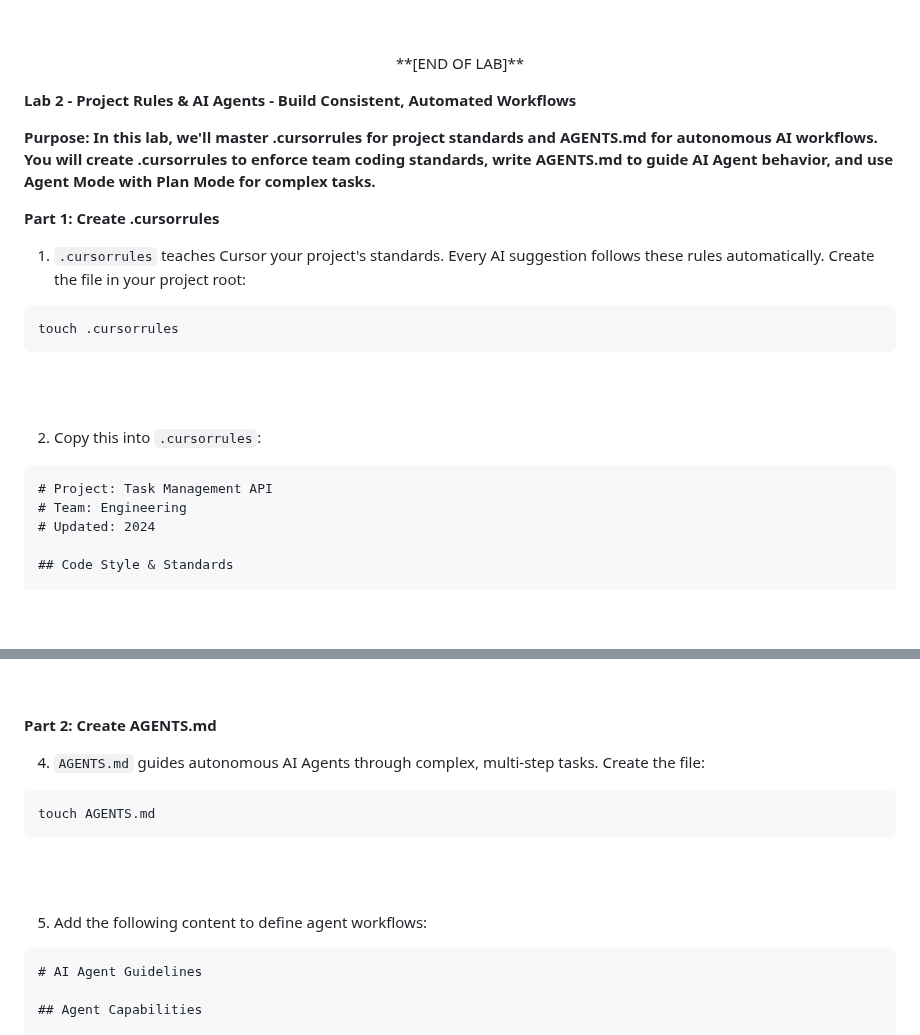
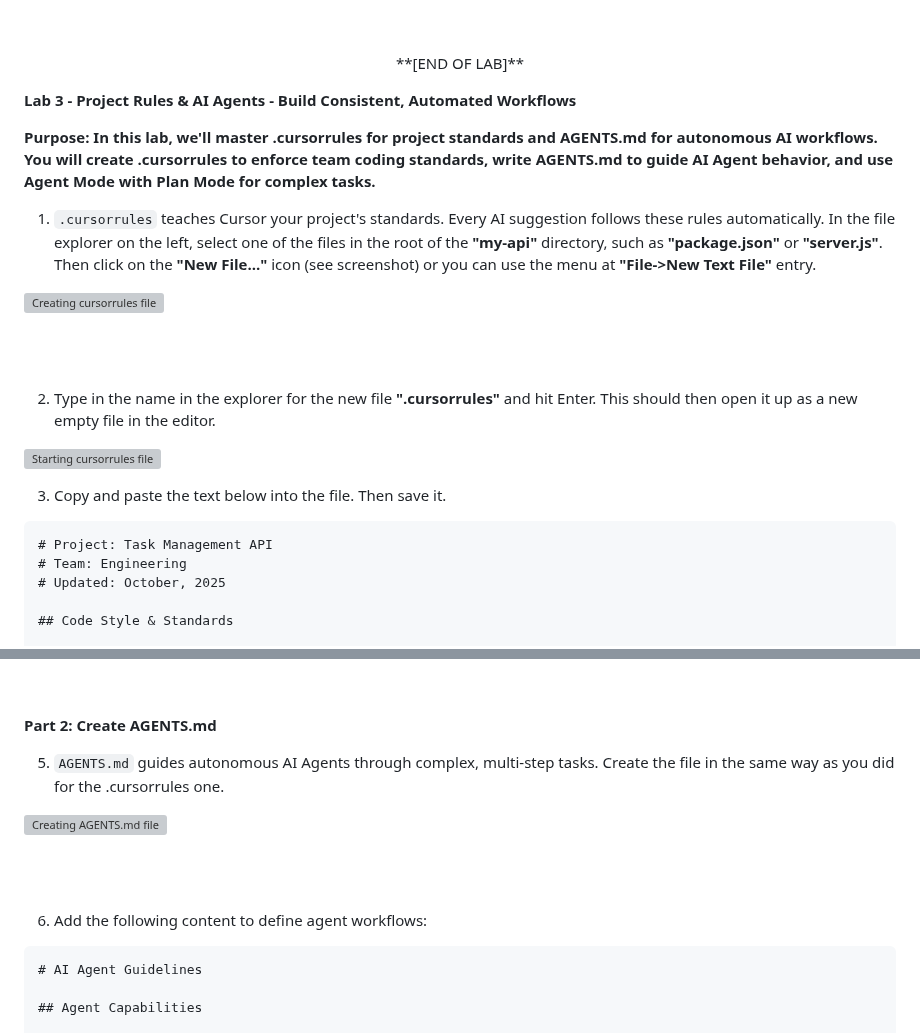
Before and after one commit to skillrepos/cursor, a Markdown page: labs.md, 2 parts joined by grey strips. Drawn GitHub-style; blank space fills up the shorter version; grey boxes are pictures that could not be loaded.

````diff
--- a/labs.md
+++ b/labs.md
@@ -209,26 +209,28 @@ Make sure all files work together seamlessly.
 </p>
 </br></br>
 
-**Lab 2 - Project Rules & AI Agents - Build Consistent, Automated Workflows**
+**Lab 3 - Project Rules & AI Agents - Build Consistent, Automated Workflows**
 
 **Purpose: In this lab, we'll master .cursorrules for project standards and AGENTS.md for autonomous AI workflows. You will create .cursorrules to enforce team coding standards, write AGENTS.md to guide AI Agent behavior, and use Agent Mode with Plan Mode for complex tasks.**
 
-**Part 1: Create .cursorrules**
-
-1. `.cursorrules` teaches Cursor your project's standards. Every AI suggestion follows these rules automatically. Create the file in your project root:
-
-```
-touch .cursorrules
-```
-
-<br><br>
-
-2. Copy this into `.cursorrules`:
+
+1. `.cursorrules` teaches Cursor your project's standards. Every AI suggestion follows these rules automatically. In the file explorer on the left, select one of the files in the root of the **"my-api"** directory, such as **"package.json"** or **"server.js"**. Then click on the **"New File..."** icon (see screenshot) or you can use the menu at **"File->New Text File"** entry.
+
+![Creating cursorrules file](./images/cursor21.png?raw=true "Creating cursorrules file")
+
+<br><br>
+
+2. Type in the name in the explorer for the new file **".cursorrules"** and hit Enter. This should then open it up as a new empty file in the editor.
+
+
+![Starting cursorrules file](./images/cursor23.png?raw=true "Starting cursorrules file")
+
+3. Copy and paste the text below into the file. Then save it.
 
 ```markdown
 # Project: Task Management API
 # Team: Engineering
-# Updated: 2024
+# Updated: October, 2025
 
 ## Code Style & Standards
 
@@ -358,15 +364,14 @@ touch .cursorrules
 
 **Part 2: Create AGENTS.md**
 
-4. `AGENTS.md` guides autonomous AI Agents through complex, multi-step tasks. Create the file:
-
-```
-touch AGENTS.md
-```
-
-<br><br>
-
-5. Add the following content to define agent workflows:
+5. `AGENTS.md` guides autonomous AI Agents through complex, multi-step tasks. Create the file in the same way as you did for the .cursorrules one.
+
+
+![Creating AGENTS.md file](./images/cursor26.png?raw=true "Creating AGENTS.md file")
+
+<br><br>
+
+6. Add the following content to define agent workflows:
 
 ```markdown
 # AI Agent Guidelines
````
Also changed, not shown: other parts of labs.md (+7 -3 lines).
